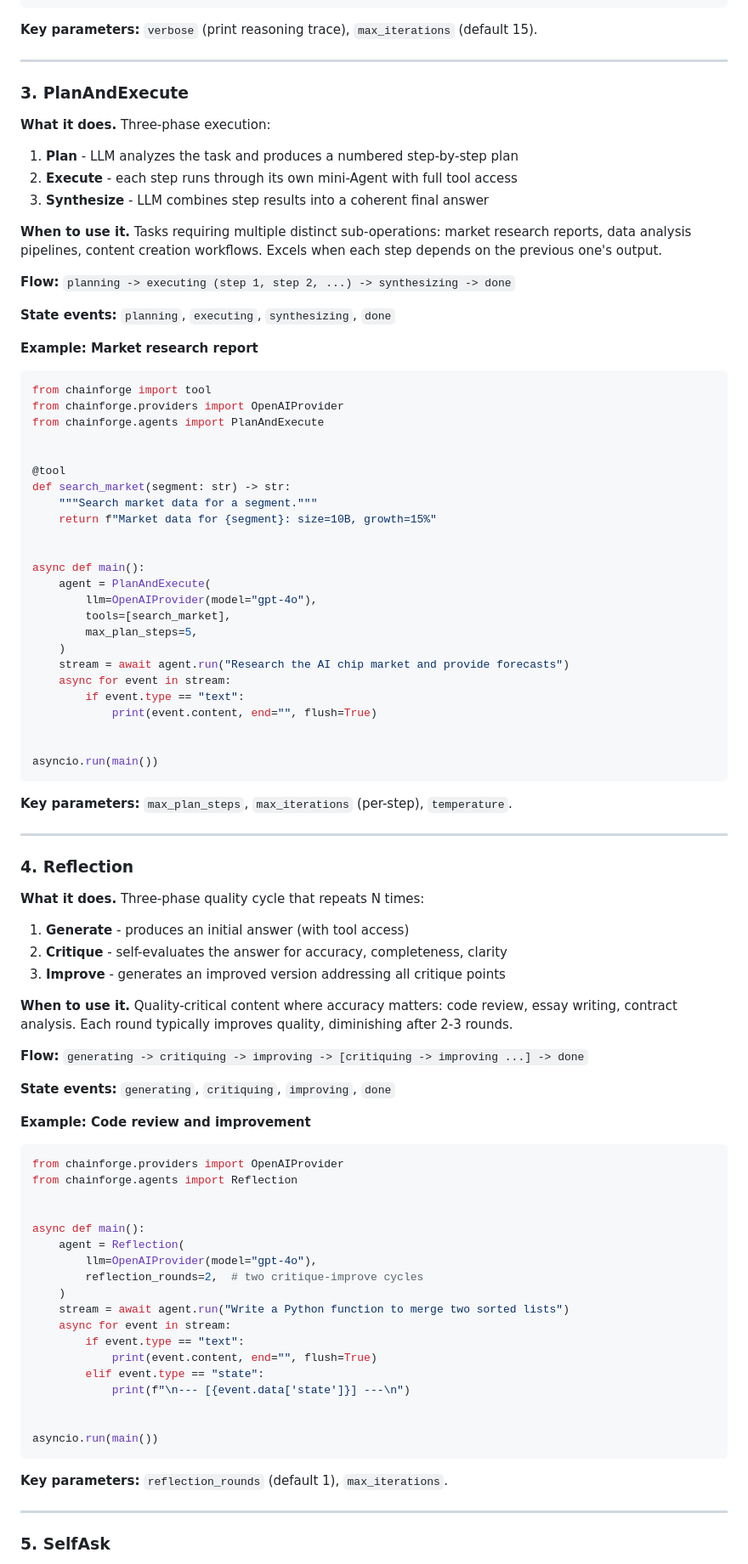
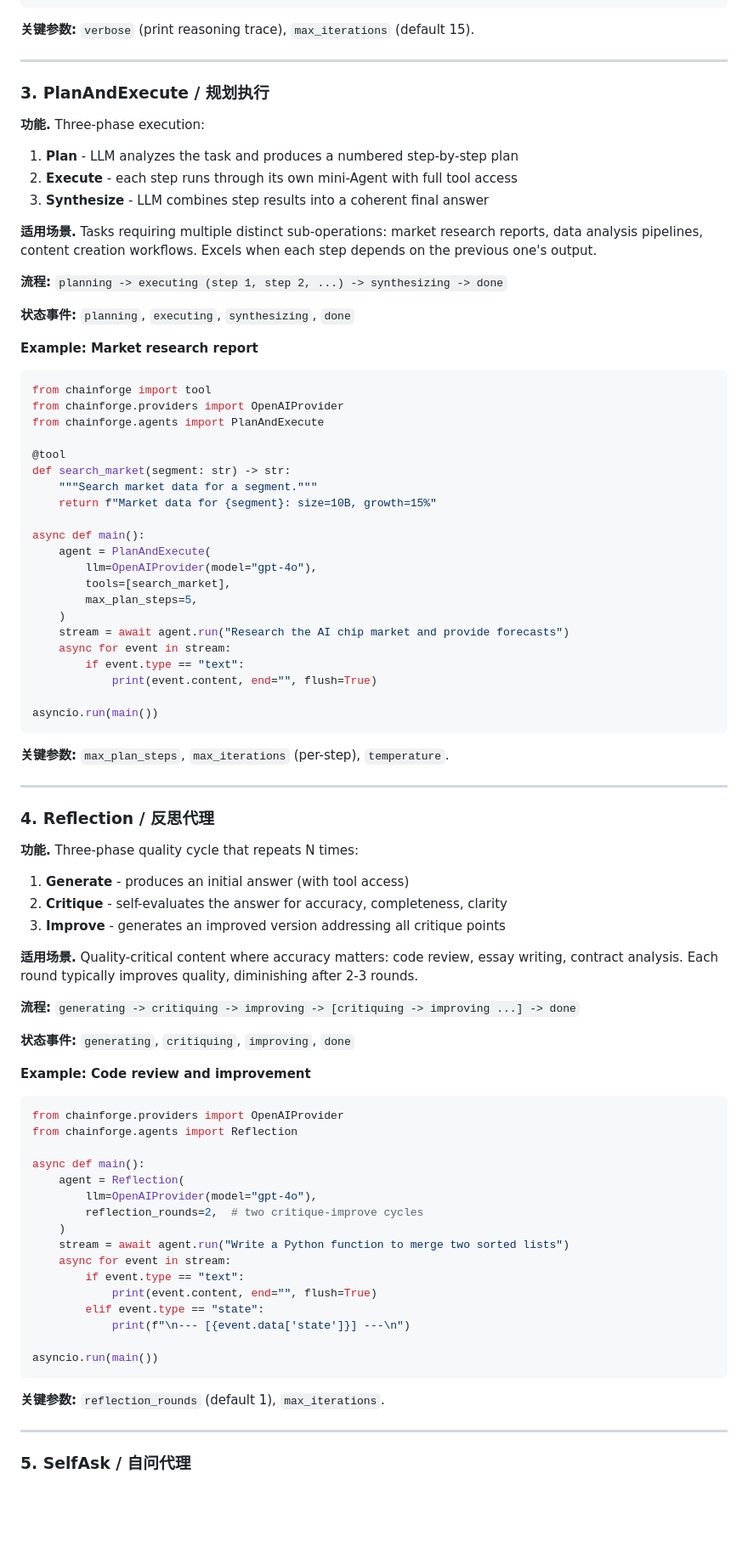
Before and after one commit to carlos07281988/ChainForge, a Markdown page: README.md, the part around one of its changes. Shown at 85% size. Drawn GitHub-style; blank space fills up the shorter version.

````diff
--- a/README.md
+++ b/README.md
@@ -771,22 +726,22 @@ async def main():
 asyncio.run(main())
 ```
 
-**Key parameters:** `verbose` (print reasoning trace), `max_iterations` (default 15).
+**关键参数:** `verbose` (print reasoning trace), `max_iterations` (default 15).
 
 ---
 
-### 3. PlanAndExecute
+### 3. PlanAndExecute / 规划执行
 
-**What it does.** Three-phase execution:
+**功能.** Three-phase execution:
 1. **Plan** - LLM analyzes the task and produces a numbered step-by-step plan
 2. **Execute** - each step runs through its own mini-Agent with full tool access
 3. **Synthesize** - LLM combines step results into a coherent final answer
 
-**When to use it.** Tasks requiring multiple distinct sub-operations: market research reports, data analysis pipelines, content creation workflows. Excels when each step depends on the previous one's output.
+**适用场景.** Tasks requiring multiple distinct sub-operations: market research reports, data analysis pipelines, content creation workflows. Excels when each step depends on the previous one's output.
 
-**Flow:** `planning -> executing (step 1, step 2, ...) -> synthesizing -> done`
+**流程:** `planning -> executing (step 1, step 2, ...) -> synthesizing -> done`
 
-**State events:** `planning`, `executing`, `synthesizing`, `done`
+**状态事件:** `planning`, `executing`, `synthesizing`, `done`
 
 **Example: Market research report**
 
@@ -795,12 +750,10 @@ from chainforge import tool
 from chainforge.providers import OpenAIProvider
 from chainforge.agents import PlanAndExecute
 
-
 @tool
 def search_market(segment: str) -> str:
     """Search market data for a segment."""
     return f"Market data for {segment}: size=10B, growth=15%"
-
 
 async def main():
     agent = PlanAndExecute(
@@ -813,33 +766,31 @@ async def main():
         if event.type == "text":
             print(event.content, end="", flush=True)
 
-
 asyncio.run(main())
 ```
 
-**Key parameters:** `max_plan_steps`, `max_iterations` (per-step), `temperature`.
+**关键参数:** `max_plan_steps`, `max_iterations` (per-step), `temperature`.
 
 ---
 
-### 4. Reflection
+### 4. Reflection / 反思代理
 
-**What it does.** Three-phase quality cycle that repeats N times:
+**功能.** Three-phase quality cycle that repeats N times:
 1. **Generate** - produces an initial answer (with tool access)
 2. **Critique** - self-evaluates the answer for accuracy, completeness, clarity
 3. **Improve** - generates an improved version addressing all critique points
 
-**When to use it.** Quality-critical content where accuracy matters: code review, essay writing, contract analysis. Each round typically improves quality, diminishing after 2-3 rounds.
+**适用场景.** Quality-critical content where accuracy matters: code review, essay writing, contract analysis. Each round typically improves quality, diminishing after 2-3 rounds.
 
-**Flow:** `generating -> critiquing -> improving -> [critiquing -> improving ...] -> done`
+**流程:** `generating -> critiquing -> improving -> [critiquing -> improving ...] -> done`
 
-**State events:** `generating`, `critiquing`, `improving`, `done`
+**状态事件:** `generating`, `critiquing`, `improving`, `done`
 
 **Example: Code review and improvement**
 
 ```python
 from chainforge.providers import OpenAIProvider
 from chainforge.agents import Reflection
-
 
 async def main():
     agent = Reflection(
@@ -853,13 +804,12 @@ async def main():
         elif event.type == "state":
             print(f"\n--- [{event.data['state']}] ---\n")
 
-
 asyncio.run(main())
 ```
 
-**Key parameters:** `reflection_rounds` (default 1), `max_iterations`.
+**关键参数:** `reflection_rounds` (default 1), `max_iterations`.
 
 ---
 
-### 5. SelfAsk
+### 5. SelfAsk / 自问代理
 
````
Also changed, not shown: other parts of README.md (+95 -175 lines), README.zh.md (added, +288 -0 lines).
